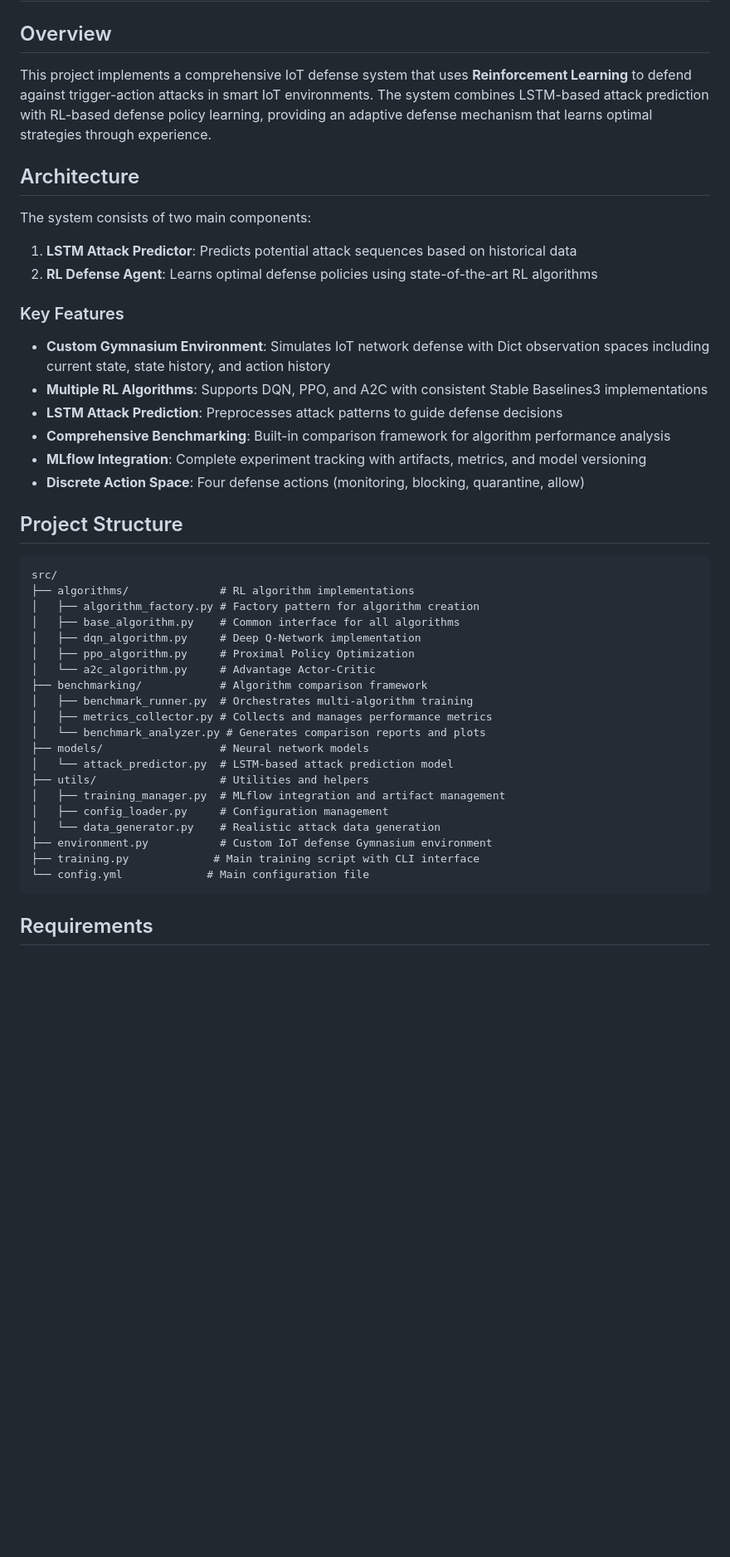
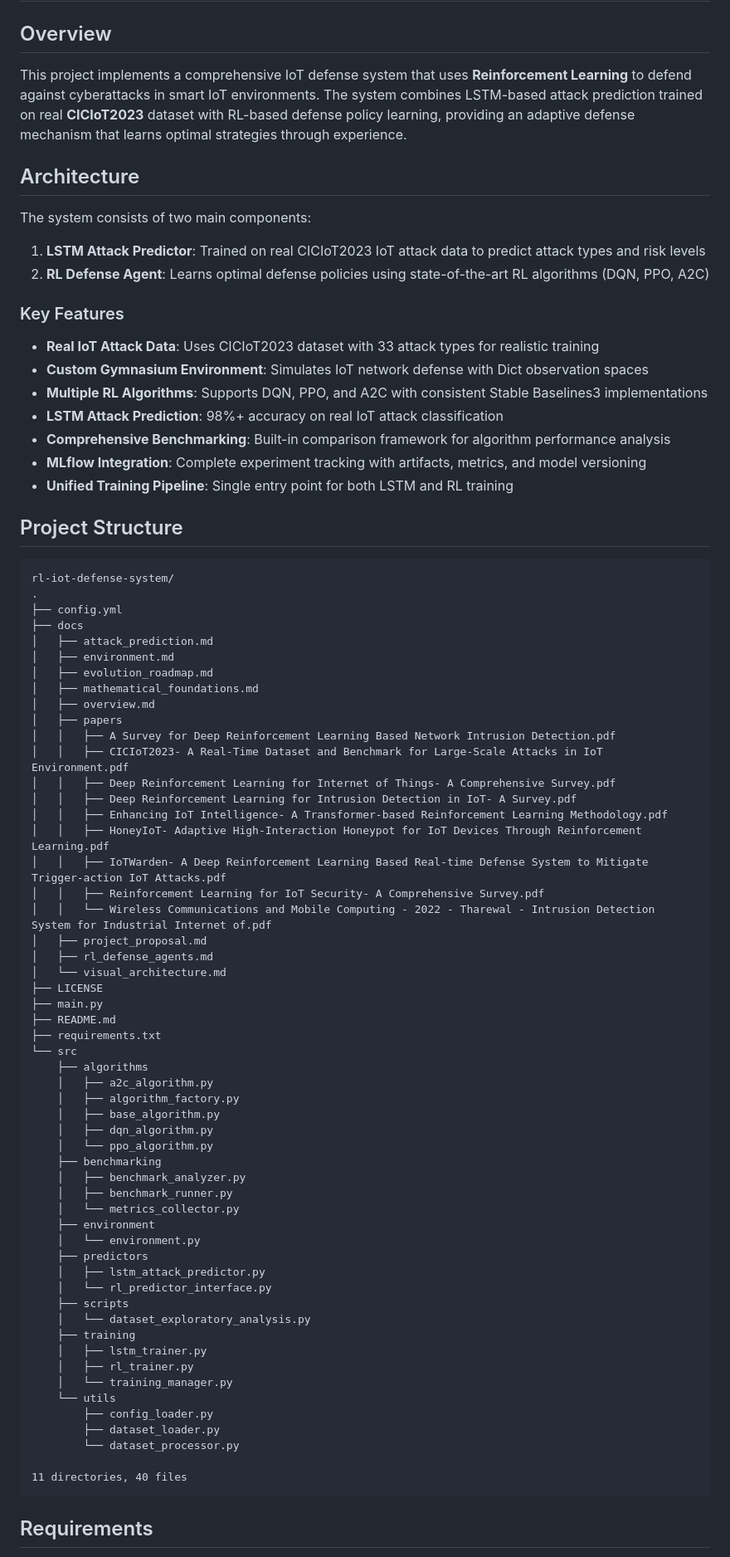
Before and after one commit to feli-santos/rl-iot-defense-system, a Markdown page: README.md, the part around one of its changes. Shown at 83% size. Rendered like a GitHub page; blank space fills up the shorter version.

Commit message:
update README.md to enhance project overview, architecture details, and training instructions; integrate CICIoT2023 dataset references and clarify key features

````diff
--- a/README.md
+++ b/README.md
@@ -2,47 +2,82 @@
 
 ## Overview
 
-This project implements a comprehensive IoT defense system that uses **Reinforcement Learning** to defend against trigger-action attacks in smart IoT environments. The system combines LSTM-based attack prediction with RL-based defense policy learning, providing an adaptive defense mechanism that learns optimal strategies through experience.
+This project implements a comprehensive IoT defense system that uses **Reinforcement Learning** to defend against cyberattacks in smart IoT environments. The system combines LSTM-based attack prediction trained on real **CICIoT2023** dataset with RL-based defense policy learning, providing an adaptive defense mechanism that learns optimal strategies through experience.
 
 ## Architecture
 
 The system consists of two main components:
 
-1. **LSTM Attack Predictor**: Predicts potential attack sequences based on historical data
-2. **RL Defense Agent**: Learns optimal defense policies using state-of-the-art RL algorithms
+1. **LSTM Attack Predictor**: Trained on real CICIoT2023 IoT attack data to predict attack types and risk levels
+2. **RL Defense Agent**: Learns optimal defense policies using state-of-the-art RL algorithms (DQN, PPO, A2C)
 
 ### Key Features
 
-- **Custom Gymnasium Environment**: Simulates IoT network defense with Dict observation spaces including current state, state history, and action history
+- **Real IoT Attack Data**: Uses CICIoT2023 dataset with 33 attack types for realistic training
+- **Custom Gymnasium Environment**: Simulates IoT network defense with Dict observation spaces
 - **Multiple RL Algorithms**: Supports DQN, PPO, and A2C with consistent Stable Baselines3 implementations
-- **LSTM Attack Prediction**: Preprocesses attack patterns to guide defense decisions
+- **LSTM Attack Prediction**: 98%+ accuracy on real IoT attack classification
 - **Comprehensive Benchmarking**: Built-in comparison framework for algorithm performance analysis
 - **MLflow Integration**: Complete experiment tracking with artifacts, metrics, and model versioning
-- **Discrete Action Space**: Four defense actions (monitoring, blocking, quarantine, allow)
+- **Unified Training Pipeline**: Single entry point for both LSTM and RL training
 
 ## Project Structure
 
 ```
-src/
-├── algorithms/              # RL algorithm implementations
-│   ├── algorithm_factory.py # Factory pattern for algorithm creation
-│   ├── base_algorithm.py    # Common interface for all algorithms
-│   ├── dqn_algorithm.py     # Deep Q-Network implementation
-│   ├── ppo_algorithm.py     # Proximal Policy Optimization
-│   └── a2c_algorithm.py     # Advantage Actor-Critic
-├── benchmarking/            # Algorithm comparison framework
-│   ├── benchmark_runner.py  # Orchestrates multi-algorithm training
-│   ├── metrics_collector.py # Collects and manages performance metrics
-│   └── benchmark_analyzer.py # Generates comparison reports and plots
-├── models/                  # Neural network models
-│   └── attack_predictor.py  # LSTM-based attack prediction model
-├── utils/                   # Utilities and helpers
-│   ├── training_manager.py  # MLflow integration and artifact management
-│   ├── config_loader.py     # Configuration management
-│   └── data_generator.py    # Realistic attack data generation
-├── environment.py           # Custom IoT defense Gymnasium environment
-├── training.py             # Main training script with CLI interface
-└── config.yml             # Main configuration file
+rl-iot-defense-system/
+.
+├── config.yml
+├── docs
+│   ├── attack_prediction.md
+│   ├── environment.md
+│   ├── evolution_roadmap.md
+│   ├── mathematical_foundations.md
+│   ├── overview.md
+│   ├── papers
+│   │   ├── A Survey for Deep Reinforcement Learning Based Network Intrusion Detection.pdf
+│   │   ├── CICIoT2023- A Real-Time Dataset and Benchmark for Large-Scale Attacks in IoT Environment.pdf
+│   │   ├── Deep Reinforcement Learning for Internet of Things- A Comprehensive Survey.pdf
+│   │   ├── Deep Reinforcement Learning for Intrusion Detection in IoT- A Survey.pdf
+│   │   ├── Enhancing IoT Intelligence- A Transformer-based Reinforcement Learning Methodology.pdf
+│   │   ├── HoneyIoT- Adaptive High-Interaction Honeypot for IoT Devices Through Reinforcement Learning.pdf
+│   │   ├── IoTWarden- A Deep Reinforcement Learning Based Real-time Defense System to Mitigate Trigger-action IoT Attacks.pdf
+│   │   ├── Reinforcement Learning for IoT Security- A Comprehensive Survey.pdf
+│   │   └── Wireless Communications and Mobile Computing - 2022 - Tharewal - Intrusion Detection System for Industrial Internet of.pdf
+│   ├── project_proposal.md
+│   ├── rl_defense_agents.md
+│   └── visual_architecture.md
+├── LICENSE
+├── main.py
+├── README.md
+├── requirements.txt
+└── src
+    ├── algorithms
+    │   ├── a2c_algorithm.py
+    │   ├── algorithm_factory.py
+    │   ├── base_algorithm.py
+    │   ├── dqn_algorithm.py
+    │   └── ppo_algorithm.py
+    ├── benchmarking
+    │   ├── benchmark_analyzer.py
+    │   ├── benchmark_runner.py
+    │   └── metrics_collector.py
+    ├── environment
+    │   └── environment.py
+    ├── predictors
+    │   ├── lstm_attack_predictor.py
+    │   └── rl_predictor_interface.py
+    ├── scripts
+    │   └── dataset_exploratory_analysis.py
+    ├── training
+    │   ├── lstm_trainer.py
+    │   ├── rl_trainer.py
+    │   └── training_manager.py
+    └── utils
+        ├── config_loader.py
+        ├── dataset_loader.py
+        └── dataset_processor.py
+
+11 directories, 40 files
 ```
 
 ## Requirements
````
Also changed, not shown: other parts of README.md (+97 -190 lines).
